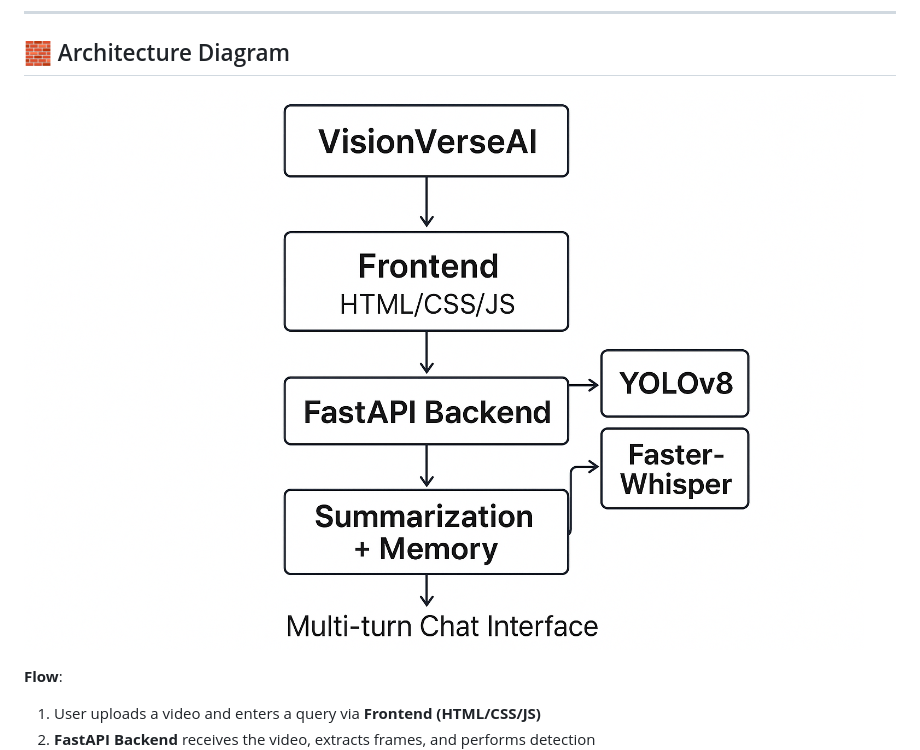
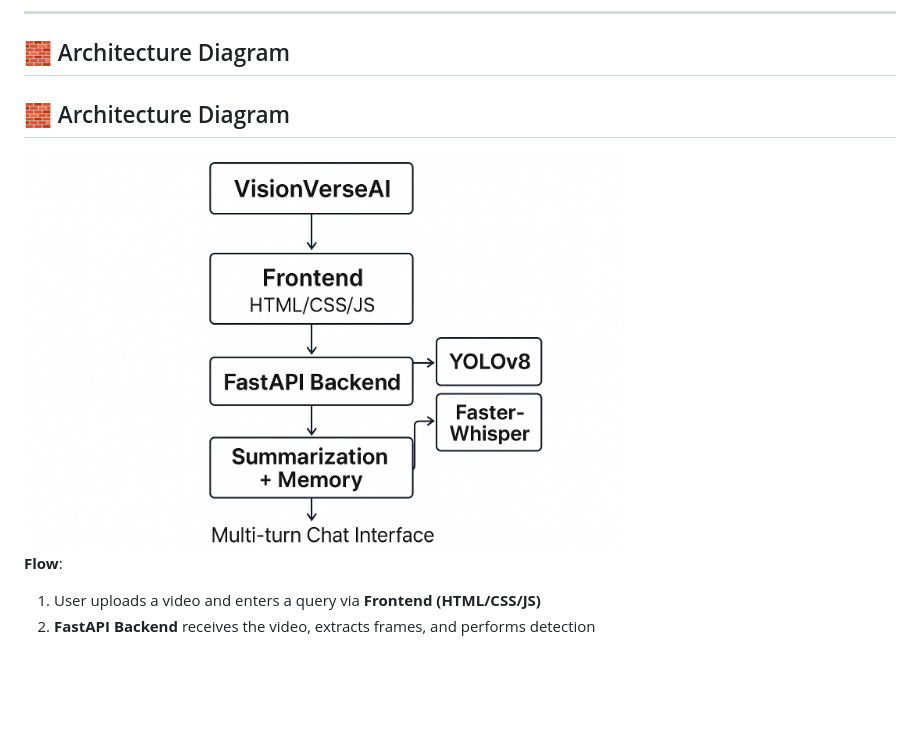
Before and after one commit to saipraneeth88/VisionVerseAI_Round2, a Markdown page: README.md, the part around the change. Rendered like a GitHub page; blank space fills up the shorter version.

```diff
--- a/README.md
+++ b/README.md
@@ -45,7 +45,9 @@ For **Round 2**, we upgraded VisionVerseAI from short video support to a **robus
 
 ## 🧱 Architecture Diagram
 
-![Architecture Diagram](Architecture_2.png)
+## 🧱 Architecture Diagram
+
+<img src="Architecture_2.png" alt="Architecture Diagram" width="600"/>
 
 **Flow**:
 1. User uploads a video and enters a query via **Frontend (HTML/CSS/JS)**
```
